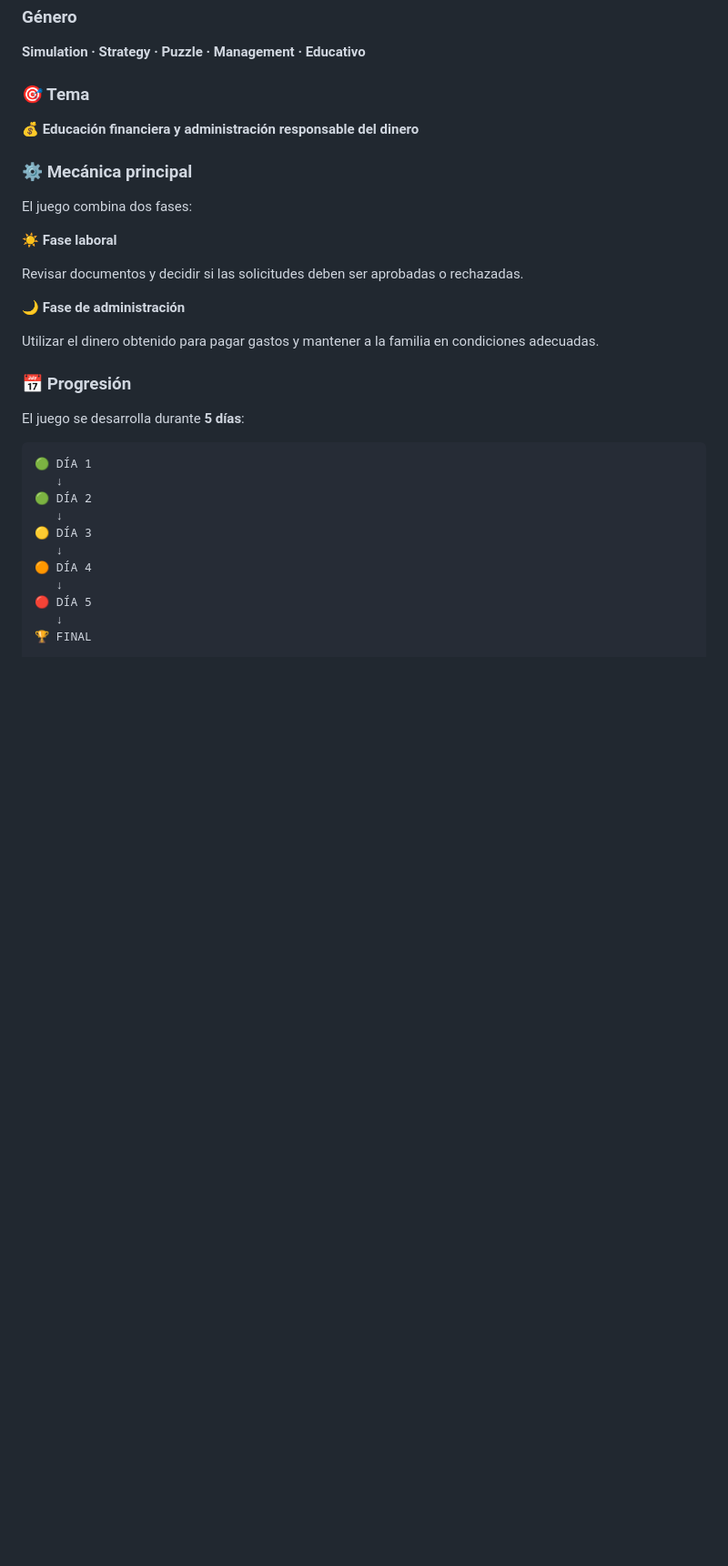
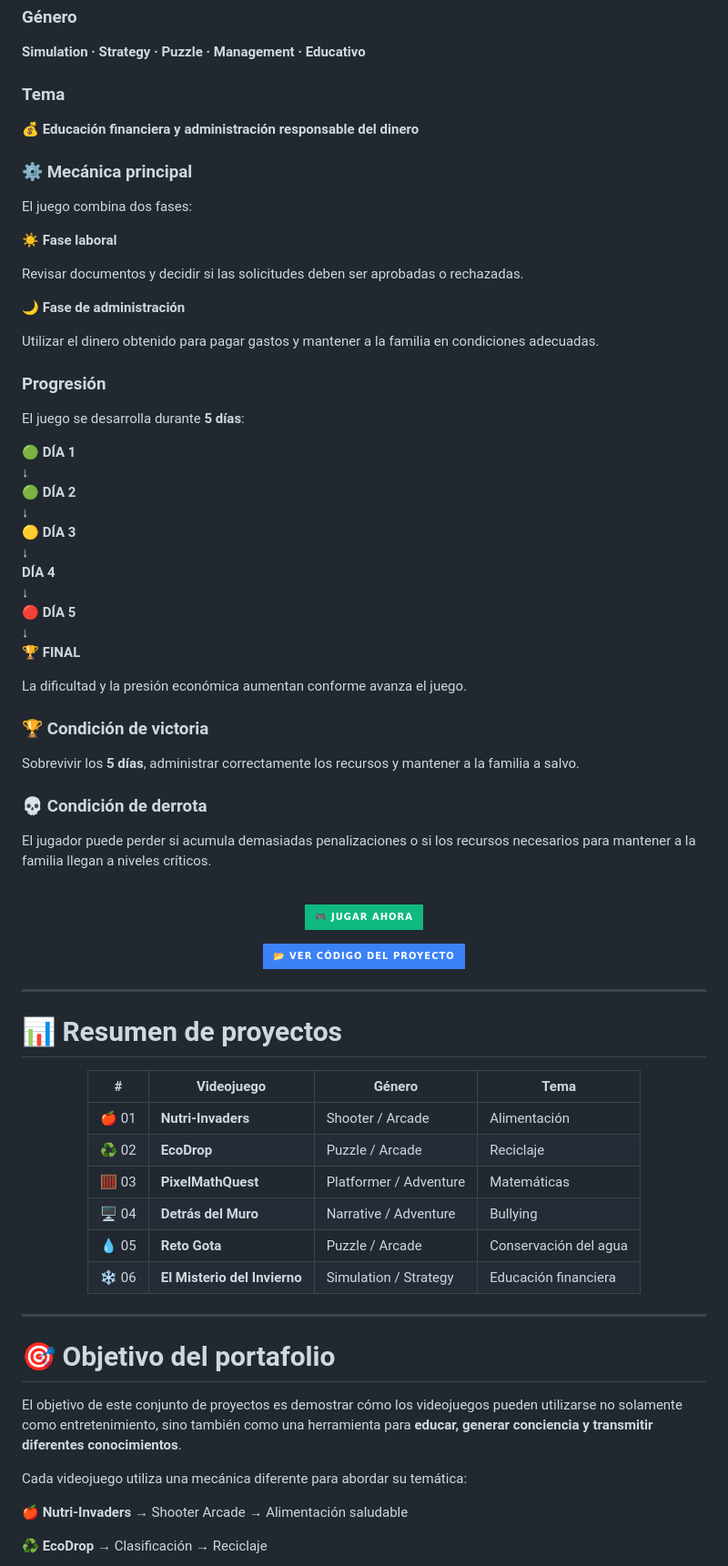
Before and after one commit to cristhianvk-bit/game-development-portfolio, a Markdown page: README.md, the part around one of its changes. Shown at 91% size. Rendered like a GitHub page; badges without logos; blank space fills up the shorter version.

````diff
--- a/README.md
+++ b/README.md
@@ -352,7 +352,7 @@ El dinero obtenido debe utilizarse para cubrir las necesidades de su familia y a
 
 **Simulation · Strategy · Puzzle · Management · Educativo**
 
-### 🎯 Tema
+###  Tema
 
 💰 **Educación financiera y administración responsable del dinero**
 
@@ -368,19 +368,67 @@ Revisar documentos y decidir si las solicitudes deben ser aprobadas o rechazadas
 
 Utilizar el dinero obtenido para pagar gastos y mantener a la familia en condiciones adecuadas.
 
-### 📅 Progresión
+###  Progresión
 
 El juego se desarrolla durante **5 días**:
 
-```text
-🟢 DÍA 1
+🟢 **DÍA 1**
    ↓
-🟢 DÍA 2
+🟢 **DÍA 2**
    ↓
-🟡 DÍA 3
+🟡 **DÍA 3**
    ↓
-🟠 DÍA 4
+ **DÍA 4**
    ↓
-🔴 DÍA 5
+🔴 **DÍA 5**
    ↓
-🏆 FINAL
+🏆 **FINAL**
+
+La dificultad y la presión económica aumentan conforme avanza el juego.
+
+### 🏆 Condición de victoria
+
+Sobrevivir los **5 días**, administrar correctamente los recursos y mantener a la familia a salvo.
+
+### 💀 Condición de derrota
+
+El jugador puede perder si acumula demasiadas penalizaciones o si los recursos necesarios para mantener a la familia llegan a niveles críticos.
+
+<div align="center">
+<br>
+
+[![ JUGAR AHORA](https://img.shields.io/badge/🎮_JUGAR_AHORA-10b981?style=for-the-badge&logo=gamejolt&logoColor=white)](https://cristhianvk-bit.github.io/game-development-portfolio/ElMisterioDelInvierno/)
+
+[![📂 VER CÓDIGO DEL PROYECTO](https://img.shields.io/badge/📂_VER_CÓDIGO_DEL_PROYECTO-3b82f6?style=for-the-badge&logo=github&logoColor=white)](https://github.com/cristhianvk-bit/game-development-portfolio/tree/main/ElMisterioDelInvierno)
+
+</div>
+
+---
+
+# 📊 Resumen de proyectos
+
+<div align="center">
+
+|    #   | Videojuego                   | Género                 | Tema                  |
+| :----: | ---------------------------- | ---------------------- | --------------------- |
+|  🍎 01 | **Nutri-Invaders**           | Shooter / Arcade       | Alimentación          |
+|  ♻️ 02 | **EcoDrop**                  | Puzzle / Arcade        | Reciclaje             |
+|  🧮 03 | **PixelMathQuest**           | Platformer / Adventure | Matemáticas           |
+| 🖥️ 04 | **Detrás del Muro**          | Narrative / Adventure  | Bullying              |
+|  💧 05 | **Reto Gota**                | Puzzle / Arcade        | Conservación del agua |
+|  ❄️ 06 | **El Misterio del Invierno** | Simulation / Strategy  | Educación financiera  |
+
+</div>
+
+---
+
+# 🎯 Objetivo del portafolio
+
+El objetivo de este conjunto de proyectos es demostrar cómo los videojuegos pueden utilizarse no solamente como entretenimiento, sino también como una herramienta para **educar, generar conciencia y transmitir diferentes conocimientos**.
+
+Cada videojuego utiliza una mecánica diferente para abordar su temática:
+
+🍎 **Nutri-Invaders** → Shooter Arcade → Alimentación saludable
+
+♻️ **EcoDrop** → Clasificación → Reciclaje
+
````
Also changed, not shown: other parts of README.md (+164 -22 lines).
